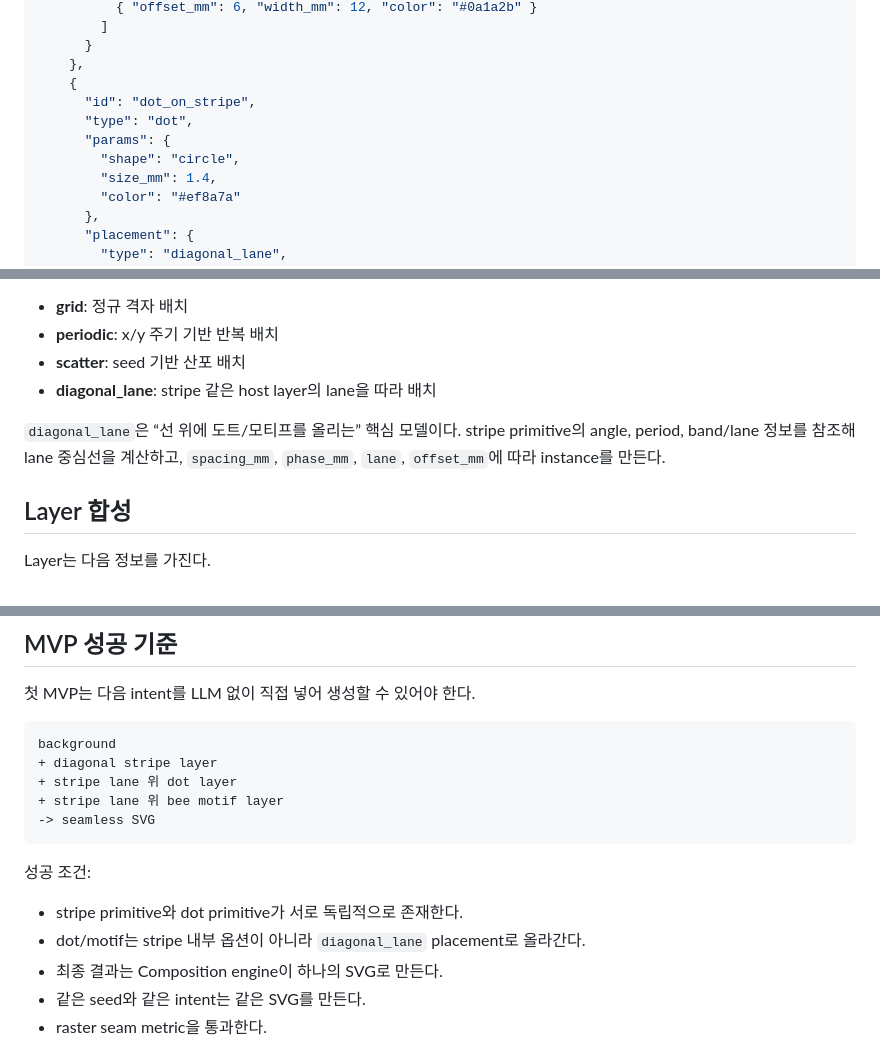
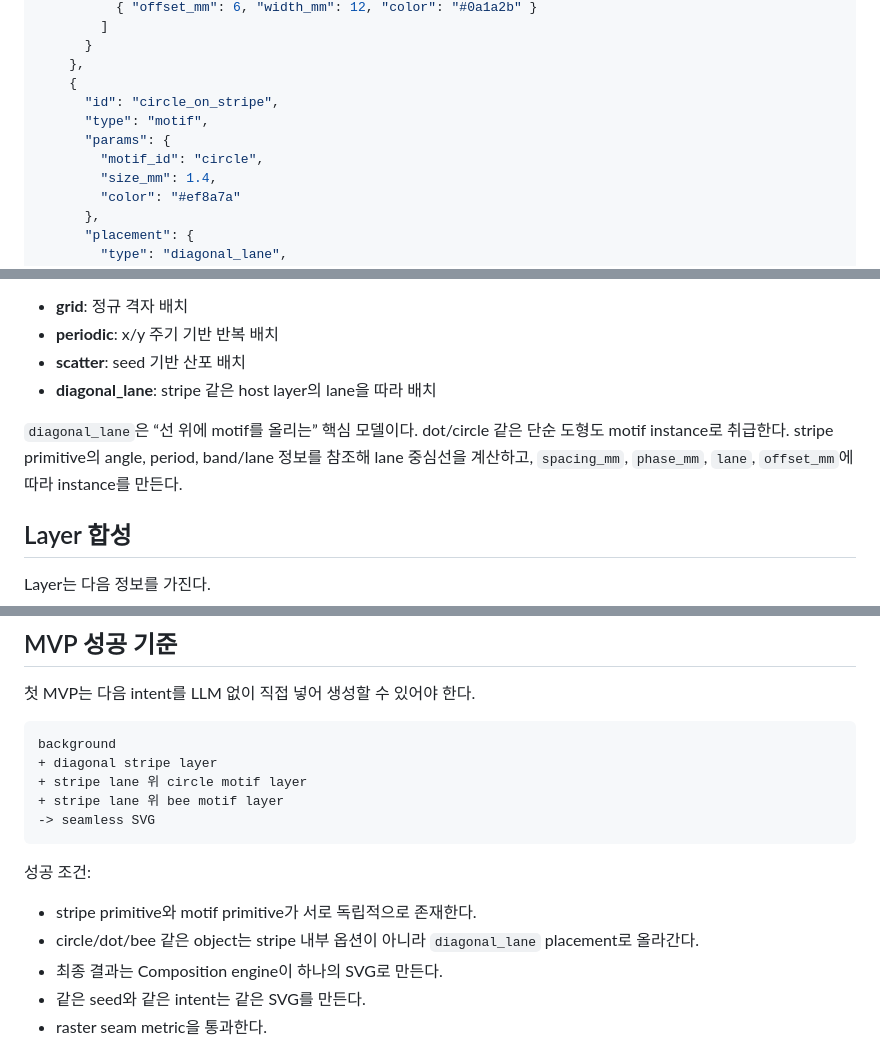
Before and after one commit to Bongseop-Kim/seamless-tile, a Markdown page: ARCHITECTURE.md, 3 parts joined by grey strips. Drawn GitHub-style.

Commit message:
docs: clarify motif primitive model

````diff
--- a/ARCHITECTURE.md
+++ b/ARCHITECTURE.md
@@ -109,10 +109,10 @@ seed 정도만 전달한다. 엔진은 이 입력을 intent JSON으로 변환해
       }
     },
     {
-      "id": "dot_on_stripe",
-      "type": "dot",
+      "id": "circle_on_stripe",
+      "type": "motif",
       "params": {
-        "shape": "circle",
+        "motif_id": "circle",
         "size_mm": 1.4,
         "color": "#ef8a7a"
       },
@@ -164,9 +164,9 @@ Placement engine은 primitive instance 목록을 만든다.
 - **scatter**: seed 기반 산포 배치
 - **diagonal_lane**: stripe 같은 host layer의 lane을 따라 배치
 
-`diagonal_lane`은 “선 위에 도트/모티프를 올리는” 핵심 모델이다. stripe primitive의 angle,
-period, band/lane 정보를 참조해 lane 중심선을 계산하고, `spacing_mm`, `phase_mm`, `lane`,
-`offset_mm`에 따라 instance를 만든다.
+`diagonal_lane`은 “선 위에 motif를 올리는” 핵심 모델이다. dot/circle 같은 단순 도형도
+motif instance로 취급한다. stripe primitive의 angle, period, band/lane 정보를 참조해 lane
+중심선을 계산하고, `spacing_mm`, `phase_mm`, `lane`, `offset_mm`에 따라 instance를 만든다.
 
 ## Layer 합성
 
@@ -234,15 +234,15 @@ POST /api/v1/generate
 ```text
 background
 + diagonal stripe layer
-+ stripe lane 위 dot layer
++ stripe lane 위 circle motif layer
 + stripe lane 위 bee motif layer
 -> seamless SVG
 ```
 
 성공 조건:
 
-- stripe primitive와 dot primitive가 서로 독립적으로 존재한다.
-- dot/motif는 stripe 내부 옵션이 아니라 `diagonal_lane` placement로 올라간다.
+- stripe primitive와 motif primitive가 서로 독립적으로 존재한다.
+- circle/dot/bee 같은 object는 stripe 내부 옵션이 아니라 `diagonal_lane` placement로 올라간다.
 - 최종 결과는 Composition engine이 하나의 SVG로 만든다.
 - 같은 seed와 같은 intent는 같은 SVG를 만든다.
 - raster seam metric을 통과한다.
````
Also changed, not shown: other parts of ARCHITECTURE.md (+7 -7 lines).
